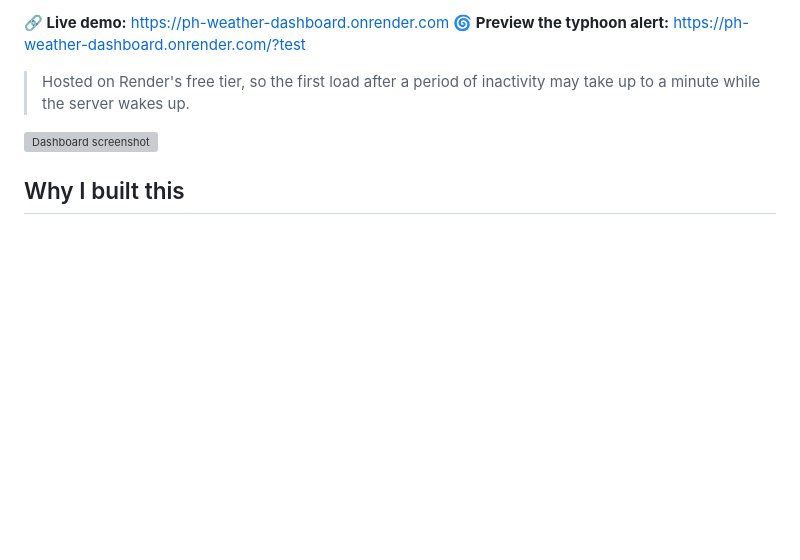
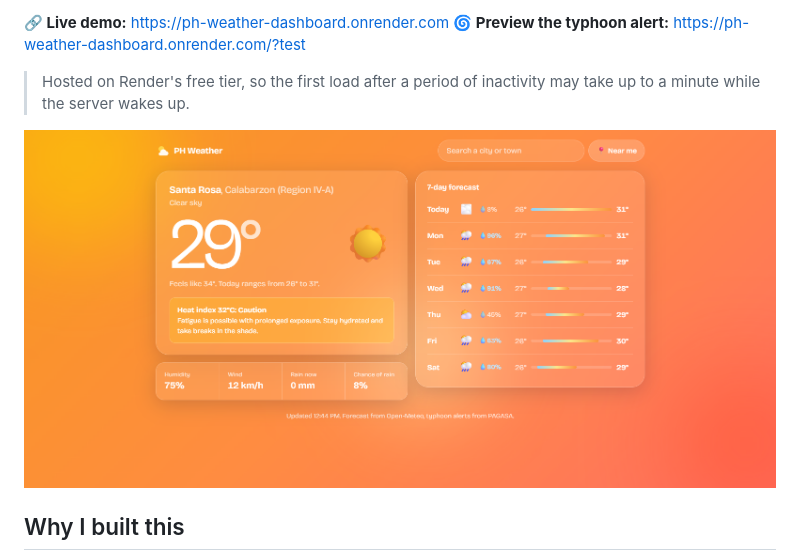
Before and after one commit to renzuie/ph-weather-dashboard, a Markdown page: README.md, the part around the change. Rendered like a GitHub page; blank space fills up the shorter version; grey boxes are pictures that could not be loaded.

```diff
--- a/README.md
+++ b/README.md
@@ -9,7 +9,7 @@ A weather dashboard for the Philippines that shows live forecasts for any city o
 
 > Hosted on Render's free tier, so the first load after a period of inactivity may take up to a minute while the server wakes up.
 
-![Dashboard screenshot](screenshot.png)
+![Dashboard screenshot](Dashboard_Screenshot/Dashboard.png)
 
 ## Why I built this
 
```
